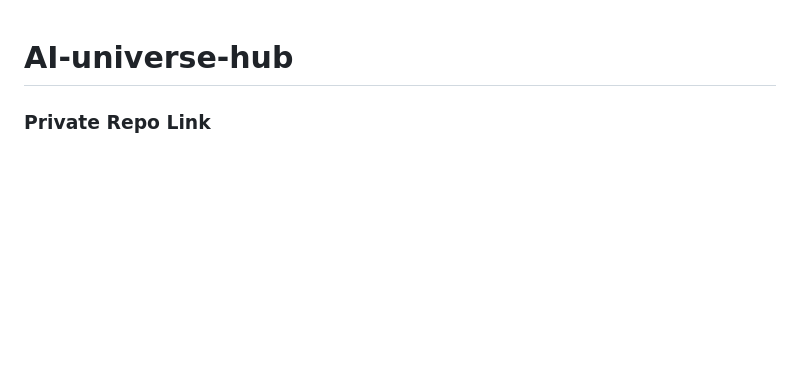
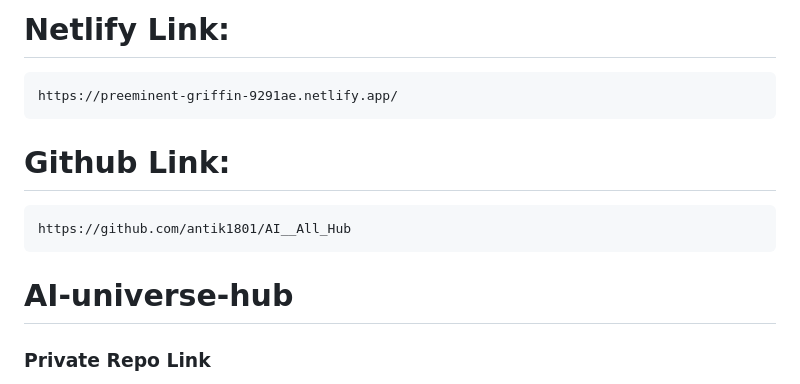
Before and after one commit to antik1801/AI__All_Hub, a Markdown page: README.md, the part around the change printed below. Drawn GitHub-style; blank space fills up the shorter version.

Commit message:
all commits

````diff
--- a/README.md
+++ b/README.md
@@ -1,3 +1,14 @@
+# Netlify Link:
+```
+https://preeminent-griffin-9291ae.netlify.app/
+```
+
+# Github Link:
+```
+https://github.com/antik1801/AI__All_Hub
+```
+
+
 # AI-universe-hub
 
 ### Private Repo Link
````
Also changed, not shown: other parts of README.md (+5 -0 lines), SS/1.PNG (added), SS/2.PNG (added), SS/3.PNG (added).
